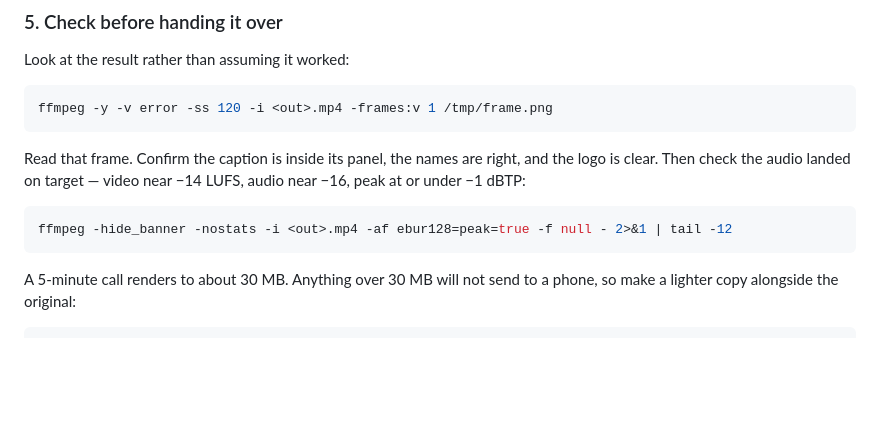
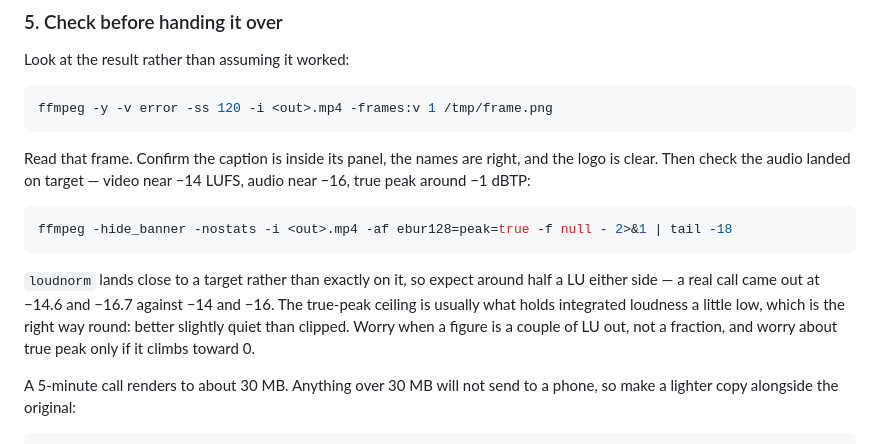
Before and after one commit to EssamGm/itqan-call, a Markdown page: skills/itqan-publish/SKILL.md, the part around the change. Rendered like a GitHub page; blank space fills up the shorter version.

Commit message:
State the loudness check as a tolerance, because loudnorm has one
The verification step asked for "peak at or under -1 dBTP", which reads like a
figure the pipeline hits exactly. It does not: loudnorm approximates, and the
corrected render came out at -14.6 and -16.7 LUFS against targets of -14 and
-16, with true peak at -0.9. Nothing is wrong with that audio - the ceiling is
what holds integrated loudness slightly low, which is the right way round -
but a check written as an exact number fails every time and trains whoever
runs it to ignore the result.

So the check now says what actually matters: a fraction of a LU is normal, a
couple of LU is not, and true peak is only interesting if it climbs toward 0.

Co-Authored-By: Claude Opus 5 <noreply@anthropic.com>

````diff
--- a/skills/itqan-publish/SKILL.md
+++ b/skills/itqan-publish/SKILL.md
@@ -129,11 +129,18 @@ ffmpeg -y -v error -ss 120 -i <out>.mp4 -frames:v 1 /tmp/frame.png
 
 Read that frame. Confirm the caption is inside its panel, the names are right,
 and the logo is clear. Then check the audio landed on target — video near
-−14 LUFS, audio near −16, peak at or under −1 dBTP:
+−14 LUFS, audio near −16, true peak around −1 dBTP:
 
 ```bash
-ffmpeg -hide_banner -nostats -i <out>.mp4 -af ebur128=peak=true -f null - 2>&1 | tail -12
+ffmpeg -hide_banner -nostats -i <out>.mp4 -af ebur128=peak=true -f null - 2>&1 | tail -18
 ```
+
+`loudnorm` lands close to a target rather than exactly on it, so expect around
+half a LU either side — a real call came out at −14.6 and −16.7 against −14 and
+−16. The true-peak ceiling is usually what holds integrated loudness a little
+low, which is the right way round: better slightly quiet than clipped. Worry
+when a figure is a couple of LU out, not a fraction, and worry about true peak
+only if it climbs toward 0.
 
 A 5-minute call renders to about 30 MB. Anything over 30 MB will not send to a
 phone, so make a lighter copy alongside the original:
````
